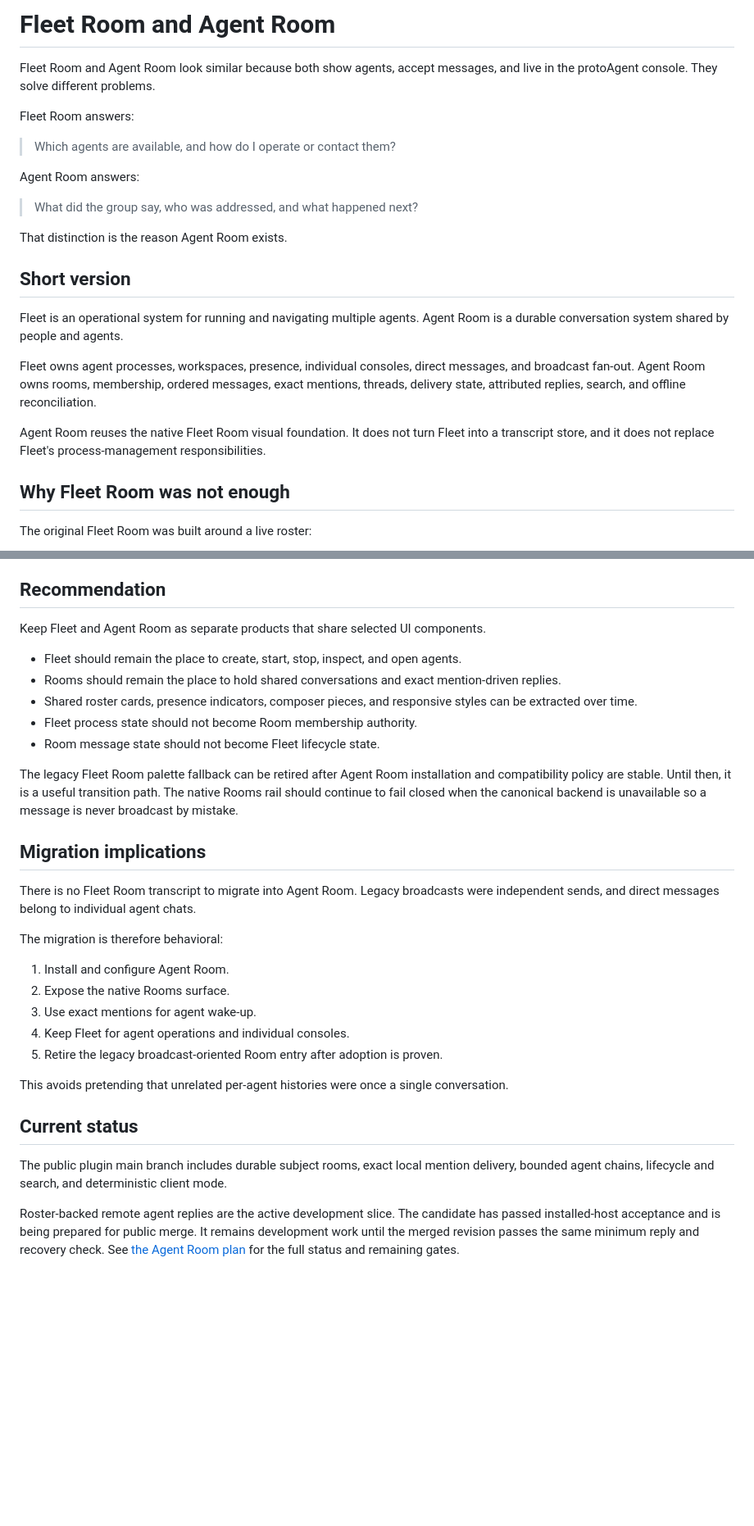
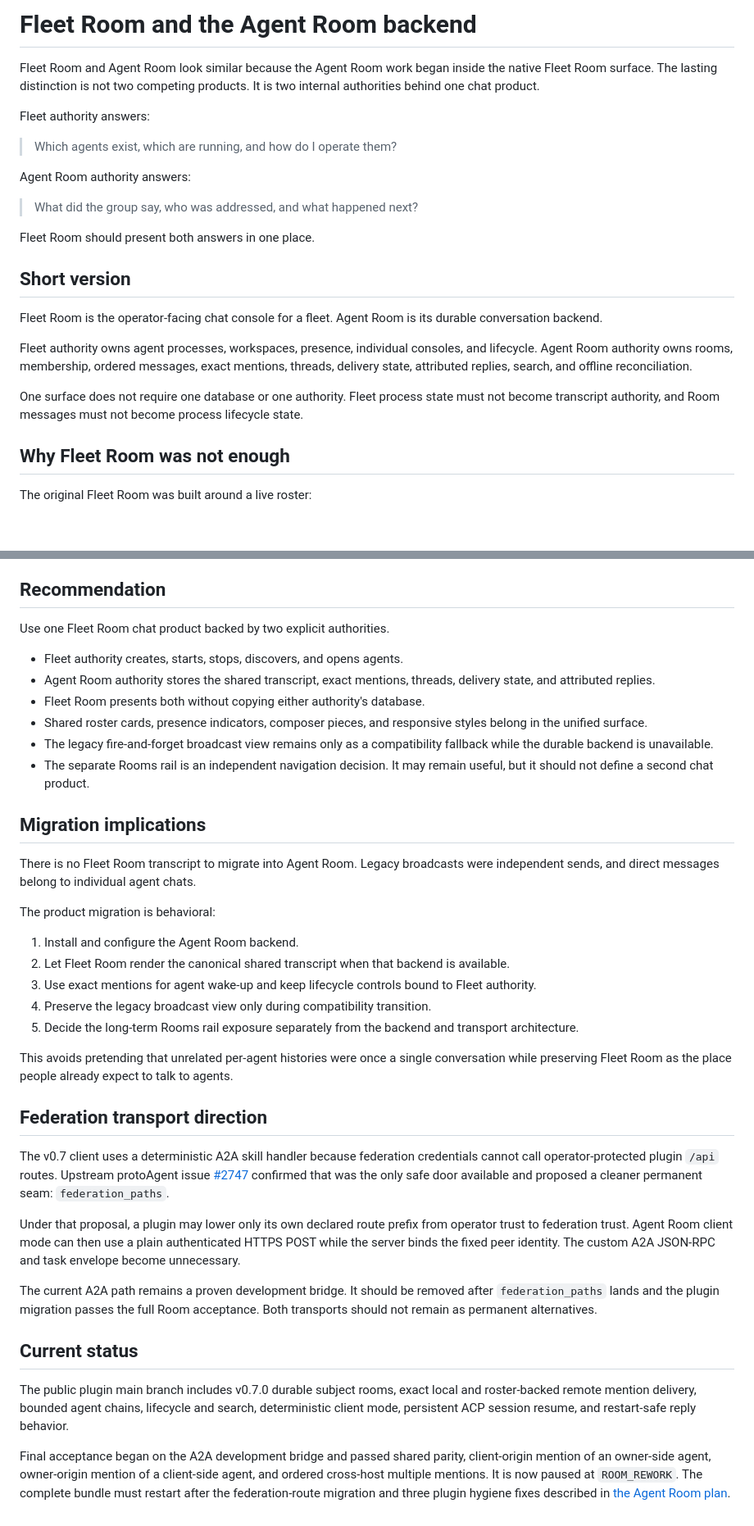
Before and after one commit to RomeoRaven/agent-room-plugin, a Markdown page: docs/fleet-room-vs-agent-room.md, 2 parts joined by grey strips. Shown at 82% size. Rendered like a GitHub page; blank space fills up the shorter version.

```diff
--- a/docs/fleet-room-vs-agent-room.md
+++ b/docs/fleet-room-vs-agent-room.md
@@ -1,24 +1,24 @@
-# Fleet Room and Agent Room
+# Fleet Room and the Agent Room backend
 
-Fleet Room and Agent Room look similar because both show agents, accept messages, and live in the protoAgent console. They solve different problems.
+Fleet Room and Agent Room look similar because the Agent Room work began inside the native Fleet Room surface. The lasting distinction is not two competing products. It is two internal authorities behind one chat product.
 
-Fleet Room answers:
+Fleet authority answers:
 
-> Which agents are available, and how do I operate or contact them?
+> Which agents exist, which are running, and how do I operate them?
 
-Agent Room answers:
+Agent Room authority answers:
 
 > What did the group say, who was addressed, and what happened next?
 
-That distinction is the reason Agent Room exists.
+Fleet Room should present both answers in one place.
 
 ## Short version
 
-Fleet is an operational system for running and navigating multiple agents. Agent Room is a durable conversation system shared by people and agents.
+Fleet Room is the operator-facing chat console for a fleet. Agent Room is its durable conversation backend.
 
-Fleet owns agent processes, workspaces, presence, individual consoles, direct messages, and broadcast fan-out. Agent Room owns rooms, membership, ordered messages, exact mentions, threads, delivery state, attributed replies, search, and offline reconciliation.
+Fleet authority owns agent processes, workspaces, presence, individual consoles, and lifecycle. Agent Room authority owns rooms, membership, ordered messages, exact mentions, threads, delivery state, attributed replies, search, and offline reconciliation.
 
-Agent Room reuses the native Fleet Room visual foundation. It does not turn Fleet into a transcript store, and it does not replace Fleet's process-management responsibilities.
+One surface does not require one database or one authority. Fleet process state must not become transcript authority, and Room messages must not become process lifecycle state.
 
 ## Why Fleet Room was not enough
 
@@ -141,32 +140,39 @@ On the client host, the configured principal is resolved against the live local
 
 ## Recommendation
 
-Keep Fleet and Agent Room as separate products that share selected UI components.
+Use one Fleet Room chat product backed by two explicit authorities.
 
-- Fleet should remain the place to create, start, stop, inspect, and open agents.
-- Rooms should remain the place to hold shared conversations and exact mention-driven replies.
-- Shared roster cards, presence indicators, composer pieces, and responsive styles can be extracted over time.
-- Fleet process state should not become Room membership authority.
-- Room message state should not become Fleet lifecycle state.
-
-The legacy Fleet Room palette fallback can be retired after Agent Room installation and compatibility policy are stable. Until then, it is a useful transition path. The native Rooms rail should continue to fail closed when the canonical backend is unavailable so a message is never broadcast by mistake.
+- Fleet authority creates, starts, stops, discovers, and opens agents.
+- Agent Room authority stores the shared transcript, exact mentions, threads, delivery state, and attributed replies.
+- Fleet Room presents both without copying either authority's database.
+- Shared roster cards, presence indicators, composer pieces, and responsive styles belong in the unified surface.
+- The legacy fire-and-forget broadcast view remains only as a compatibility fallback while the durable backend is unavailable.
+- The separate Rooms rail is an independent navigation decision. It may remain useful, but it should not define a second chat product.
 
 ## Migration implications
 
 There is no Fleet Room transcript to migrate into Agent Room. Legacy broadcasts were independent sends, and direct messages belong to individual agent chats.
 
-The migration is therefore behavioral:
+The product migration is behavioral:
 
-1. Install and configure Agent Room.
-2. Expose the native Rooms surface.
-3. Use exact mentions for agent wake-up.
-4. Keep Fleet for agent operations and individual consoles.
-5. Retire the legacy broadcast-oriented Room entry after adoption is proven.
+1. Install and configure the Agent Room backend.
+2. Let Fleet Room render the canonical shared transcript when that backend is available.
+3. Use exact mentions for agent wake-up and keep lifecycle controls bound to Fleet authority.
+4. Preserve the legacy broadcast view only during compatibility transition.
+5. Decide the long-term Rooms rail exposure separately from the backend and transport architecture.
 
-This avoids pretending that unrelated per-agent histories were once a single conversation.
+This avoids pretending that unrelated per-agent histories were once a single conversation while preserving Fleet Room as the place people already expect to talk to agents.
+
+## Federation transport direction
+
+The v0.7 client uses a deterministic A2A skill handler because federation credentials cannot call operator-protected plugin `/api` routes. Upstream protoAgent issue [#2747](https://github.com/protoLabsAI/protoAgent/issues/2747#issuecomment-5382744975) confirmed that was the only safe door available and proposed a cleaner permanent seam: `federation_paths`.
+
+Under that proposal, a plugin may lower only its own declared route prefix from operator trust to federation trust. Agent Room client mode can then use a plain authenticated HTTPS POST while the server binds the fixed peer identity. The custom A2A JSON-RPC and task envelope become unnecessary.
+
+The current A2A path remains a proven development bridge. It should be removed after `federation_paths` lands and the plugin migration passes the full Room acceptance. Both transports should not remain as permanent alternatives.
 
 ## Current status
 
-The public plugin main branch includes durable subject rooms, exact local mention delivery, bounded agent chains, lifecycle and search, and deterministic client mode.
+The public plugin main branch includes v0.7.0 durable subject rooms, exact local and roster-backed remote mention delivery, bounded agent chains, lifecycle and search, deterministic client mode, persistent ACP session resume, and restart-safe reply behavior.
 
-Roster-backed remote agent replies are the active development slice. The candidate has passed installed-host acceptance and is being prepared for public merge. It remains development work until the merged revision passes the same minimum reply and recovery check. See [the Agent Room plan](agent-room-plan.md) for the full status and remaining gates.
+Final acceptance began on the A2A development bridge and passed shared parity, client-origin mention of an owner-side agent, owner-origin mention of a client-side agent, and ordered cross-host multiple mentions. It is now paused at `ROOM_REWORK`. The complete bundle must restart after the federation-route migration and three plugin hygiene fixes described in [the Agent Room plan](agent-room-plan.md).
```
Also changed, not shown: other parts of docs/fleet-room-vs-agent-room.md (+11 -12 lines), README.md (+4 -4 lines), docs/agent-room-plan.md (+60 -14 lines).
